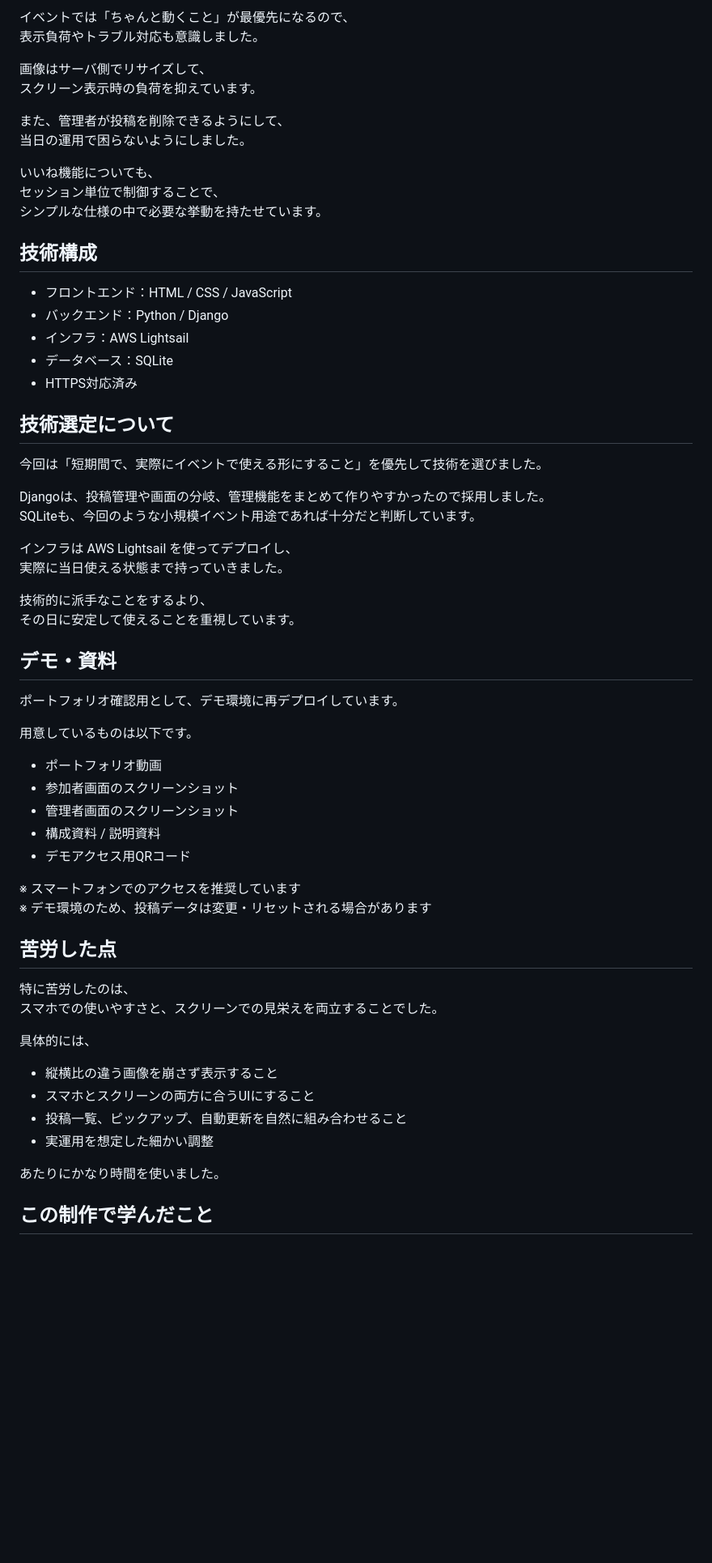
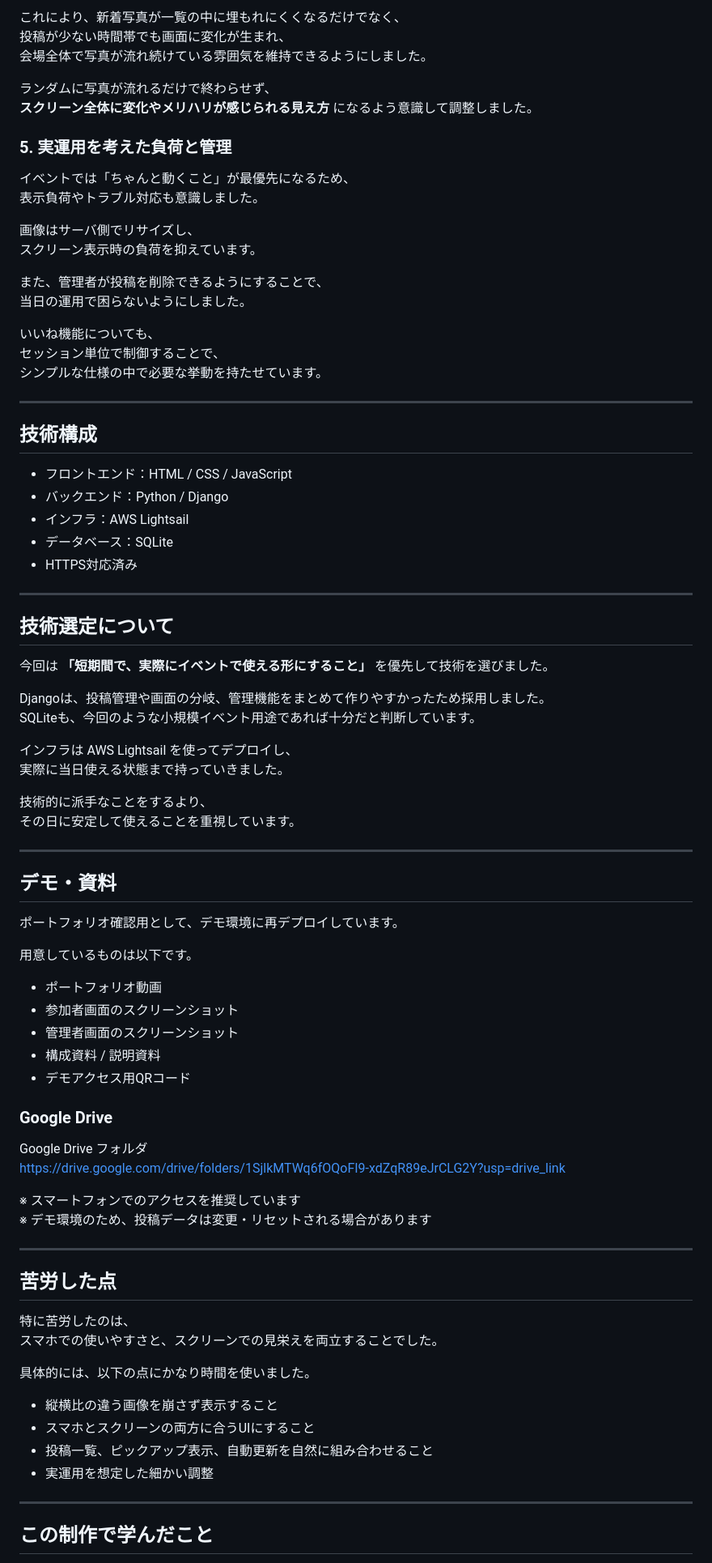
Before and after one commit to tama-git/seijinphoto_2026, a Markdown page: README.md, the part around one of its changes. Shown at 81% size. Drawn GitHub-style; blank space fills up the shorter version.

```diff
--- a/README.md
+++ b/README.md
@@ -127,16 +145,27 @@ WebSocketのような方法もありますが、
 
-イベントでは「ちゃんと動くこと」が最優先になるので、
+これにより、新着写真が一覧の中に埋もれにくくなるだけでなく、
+投稿が少ない時間帯でも画面に変化が生まれ、
+会場全体で写真が流れ続けている雰囲気を維持できるようにしました。
+
+ランダムに写真が流れるだけで終わらせず、
+**スクリーン全体に変化やメリハリが感じられる見え方** になるよう意識して調整しました。
+
+### 5. 実運用を考えた負荷と管理
+
+イベントでは「ちゃんと動くこと」が最優先になるため、
 表示負荷やトラブル対応も意識しました。
 
-画像はサーバ側でリサイズして、
+画像はサーバ側でリサイズし、
 スクリーン表示時の負荷を抑えています。
 
-また、管理者が投稿を削除できるようにして、
+また、管理者が投稿を削除できるようにすることで、
 当日の運用で困らないようにしました。
 
 いいね機能についても、
 セッション単位で制御することで、
 シンプルな仕様の中で必要な挙動を持たせています。
+
+---
 
 ## 技術構成
 
@@ -146,11 +175,13 @@ WebSocketのような方法もありますが、
 - データベース：SQLite
 - HTTPS対応済み
 
+---
+
 ## 技術選定について
 
-今回は「短期間で、実際にイベントで使える形にすること」を優先して技術を選びました。
+今回は **「短期間で、実際にイベントで使える形にすること」** を優先して技術を選びました。
 
-Djangoは、投稿管理や画面の分岐、管理機能をまとめて作りやすかったので採用しました。
+Djangoは、投稿管理や画面の分岐、管理機能をまとめて作りやすかったため採用しました。
 SQLiteも、今回のような小規模イベント用途であれば十分だと判断しています。
 
 インフラは AWS Lightsail を使ってデプロイし、
@@ -158,6 +189,8 @@ SQLiteも、今回のような小規模イベント用途であれば十分だ
 
 技術的に派手なことをするより、
 その日に安定して使えることを重視しています。
+
+---
 
 ## デモ・資料
 
@@ -171,22 +204,28 @@ SQLiteも、今回のような小規模イベント用途であれば十分だ
 - 構成資料 / 説明資料
 - デモアクセス用QRコード
 
+### Google Drive
+Google Drive フォルダ
+https://drive.google.com/drive/folders/1SjlkMTWq6fOQoFI9-xdZqR89eJrCLG2Y?usp=drive_link
+
 ※ スマートフォンでのアクセスを推奨しています
 ※ デモ環境のため、投稿データは変更・リセットされる場合があります
+
+---
 
 ## 苦労した点
 
 特に苦労したのは、
 スマホでの使いやすさと、スクリーンでの見栄えを両立することでした。
 
-具体的には、
+具体的には、以下の点にかなり時間を使いました。
 
 - 縦横比の違う画像を崩さず表示すること
 - スマホとスクリーンの両方に合うUIにすること
-- 投稿一覧、ピックアップ、自動更新を自然に組み合わせること
+- 投稿一覧、ピックアップ表示、自動更新を自然に組み合わせること
 - 実運用を想定した細かい調整
 
-あたりにかなり時間を使いました。
+---
 
 ## この制作で学んだこと
 
```
Also changed, not shown: other parts of README.md (+74 -48 lines).
